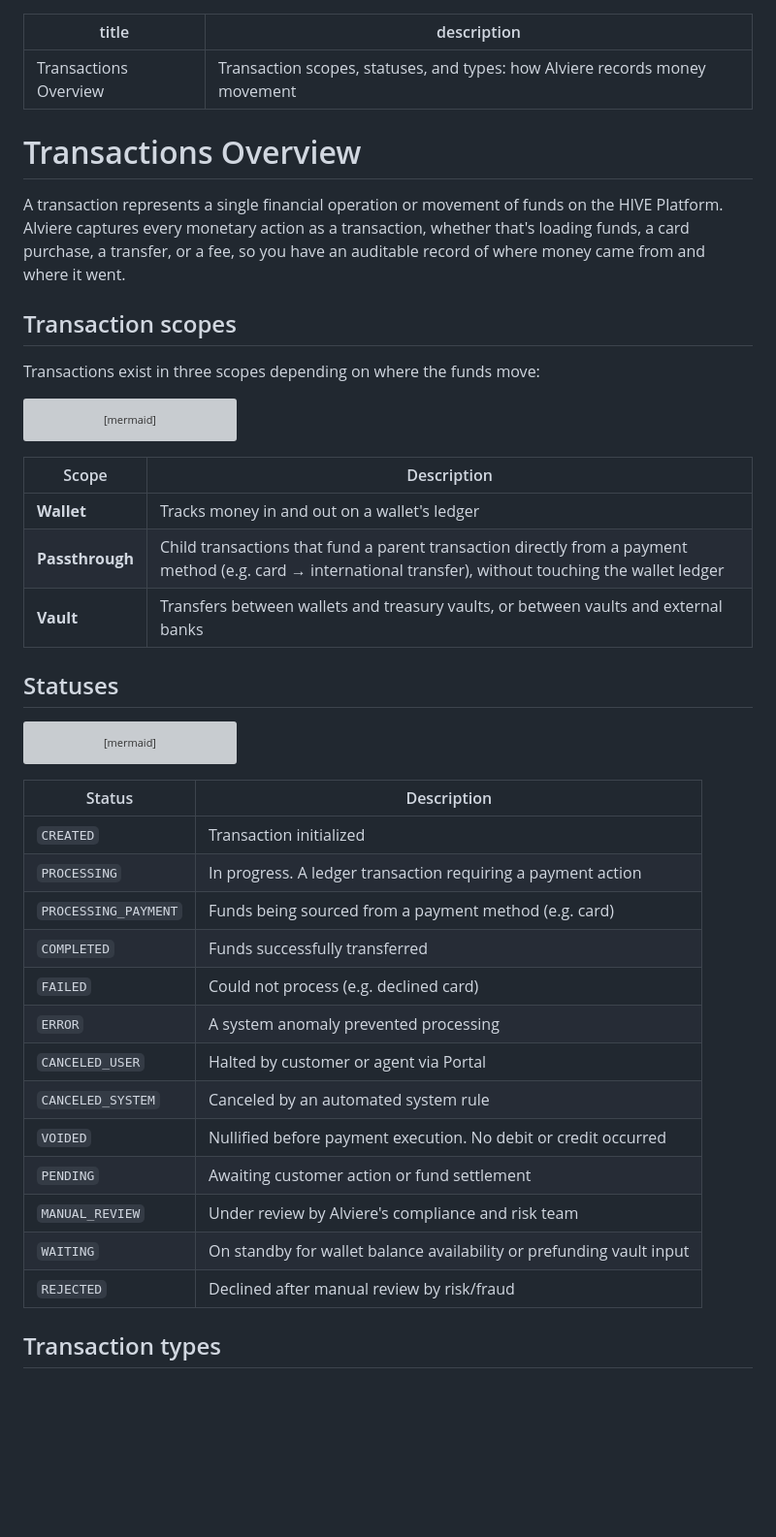
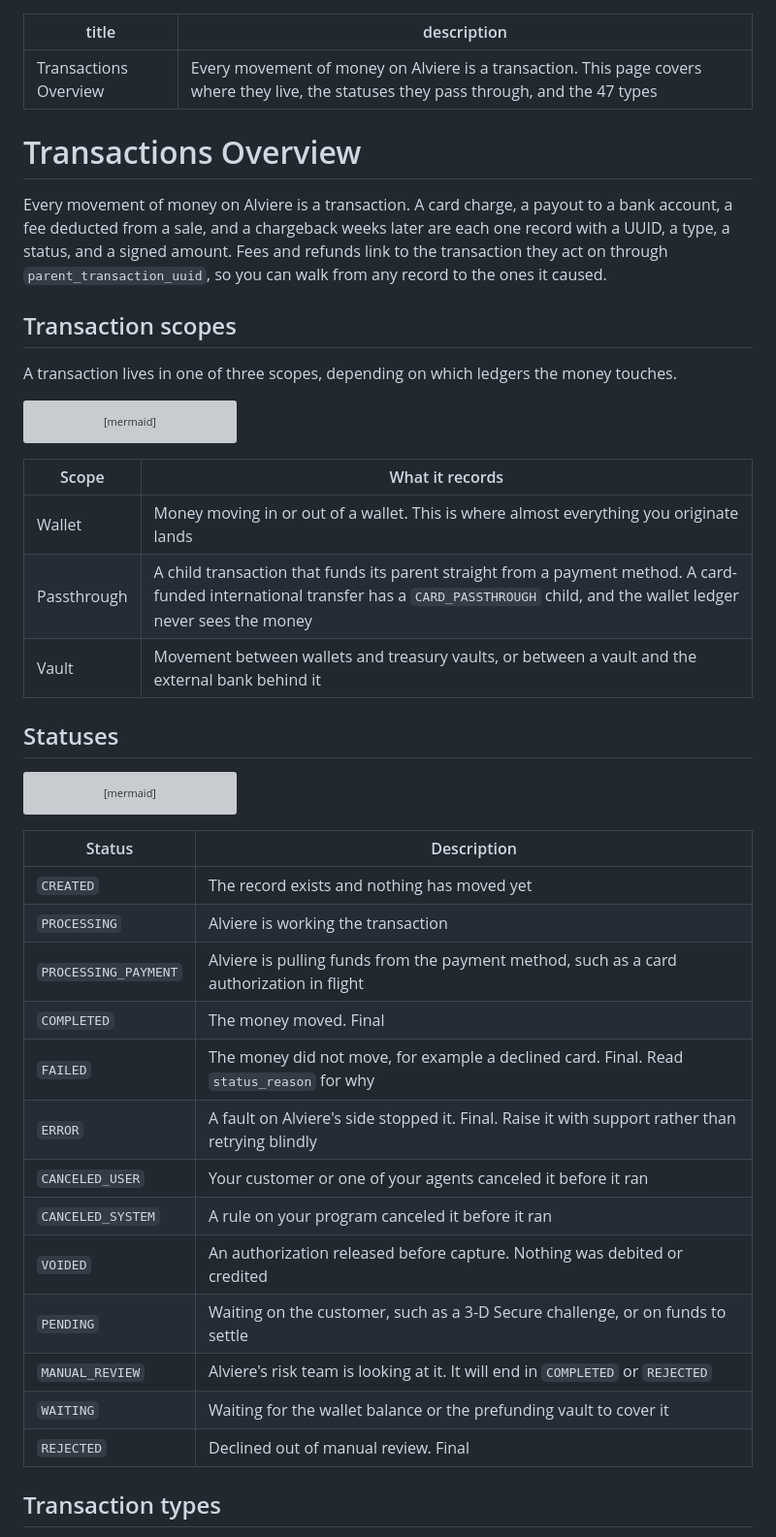
Before and after one commit to reevu-adhikary-alviere/symmetrical-octo-memory, a Markdown page: docs/guides/transactions-overview.md, the part around the change. Shown at 97% size. Rendered like a GitHub page; blank space fills up the shorter version; grey boxes are pictures that could not be loaded.

Commit message:
docs: transactions overview, rewrite the intro, scopes, and statuses
The top half was the ported spec voice: a definition-first opener, 'HIVE Platform', telegraphic status fragments with parenthetical examples, and an internal product name. Say what a transaction is in terms a reader will use, describe each scope and status as a sentence about what happened, and mark the final states.

````diff
--- a/docs/guides/transactions-overview.md
+++ b/docs/guides/transactions-overview.md
@@ -1,15 +1,15 @@
 ---
 title: "Transactions Overview"
-description: "Transaction scopes, statuses, and types: how Alviere records money movement"
+description: "Every movement of money on Alviere is a transaction. This page covers where they live, the statuses they pass through, and the 47 types"
 ---
 
 # Transactions Overview
 
-A transaction represents a single financial operation or movement of funds on the HIVE Platform. Alviere captures every monetary action as a transaction, whether that's loading funds, a card purchase, a transfer, or a fee, so you have an auditable record of where money came from and where it went.
+Every movement of money on Alviere is a transaction. A card charge, a payout to a bank account, a fee deducted from a sale, and a chargeback weeks later are each one record with a UUID, a type, a status, and a signed amount. Fees and refunds link to the transaction they act on through `parent_transaction_uuid`, so you can walk from any record to the ones it caused.
 
 ## Transaction scopes
 
-Transactions exist in three scopes depending on where the funds move:
+A transaction lives in one of three scopes, depending on which ledgers the money touches.
 
 ```mermaid
 graph LR
@@ -25,11 +25,11 @@ graph LR
     TV <-->|"External"| EXT
 ```
 
-| Scope | Description |
+| Scope | What it records |
 |-------|-------------|
-| **Wallet** | Tracks money in and out on a wallet's ledger |
-| **Passthrough** | Child transactions that fund a parent transaction directly from a payment method (e.g. card → international transfer), without touching the wallet ledger |
-| **Vault** | Transfers between wallets and treasury vaults, or between vaults and external banks |
+| Wallet | Money moving in or out of a wallet. This is where almost everything you originate lands |
+| Passthrough | A child transaction that funds its parent straight from a payment method. A card-funded international transfer has a `CARD_PASSTHROUGH` child, and the wallet ledger never sees the money |
+| Vault | Movement between wallets and treasury vaults, or between a vault and the external bank behind it |
 
 ## Statuses
 
@@ -57,19 +57,19 @@ stateDiagram-v2
 
 | Status | Description |
 |--------|-------------|
-| `CREATED` | Transaction initialized |
-| `PROCESSING` | In progress. A ledger transaction requiring a payment action |
-| `PROCESSING_PAYMENT` | Funds being sourced from a payment method (e.g. card) |
-| `COMPLETED` | Funds successfully transferred |
-| `FAILED` | Could not process (e.g. declined card) |
-| `ERROR` | A system anomaly prevented processing |
-| `CANCELED_USER` | Halted by customer or agent via Portal |
-| `CANCELED_SYSTEM` | Canceled by an automated system rule |
-| `VOIDED` | Nullified before payment execution. No debit or credit occurred |
-| `PENDING` | Awaiting customer action or fund settlement |
-| `MANUAL_REVIEW` | Under review by Alviere's compliance and risk team |
-| `WAITING` | On standby for wallet balance availability or prefunding vault input |
-| `REJECTED` | Declined after manual review by risk/fraud |
+| `CREATED` | The record exists and nothing has moved yet |
+| `PROCESSING` | Alviere is working the transaction |
+| `PROCESSING_PAYMENT` | Alviere is pulling funds from the payment method, such as a card authorization in flight |
+| `COMPLETED` | The money moved. Final |
+| `FAILED` | The money did not move, for example a declined card. Final. Read `status_reason` for why |
+| `ERROR` | A fault on Alviere's side stopped it. Final. Raise it with support rather than retrying blindly |
+| `CANCELED_USER` | Your customer or one of your agents canceled it before it ran |
+| `CANCELED_SYSTEM` | A rule on your program canceled it before it ran |
+| `VOIDED` | An authorization released before capture. Nothing was debited or credited |
+| `PENDING` | Waiting on the customer, such as a 3-D Secure challenge, or on funds to settle |
+| `MANUAL_REVIEW` | Alviere's risk team is looking at it. It will end in `COMPLETED` or `REJECTED` |
+| `WAITING` | Waiting for the wallet balance or the prefunding vault to cover it |
+| `REJECTED` | Declined out of manual review. Final |
 
 ## Transaction types
 
````
